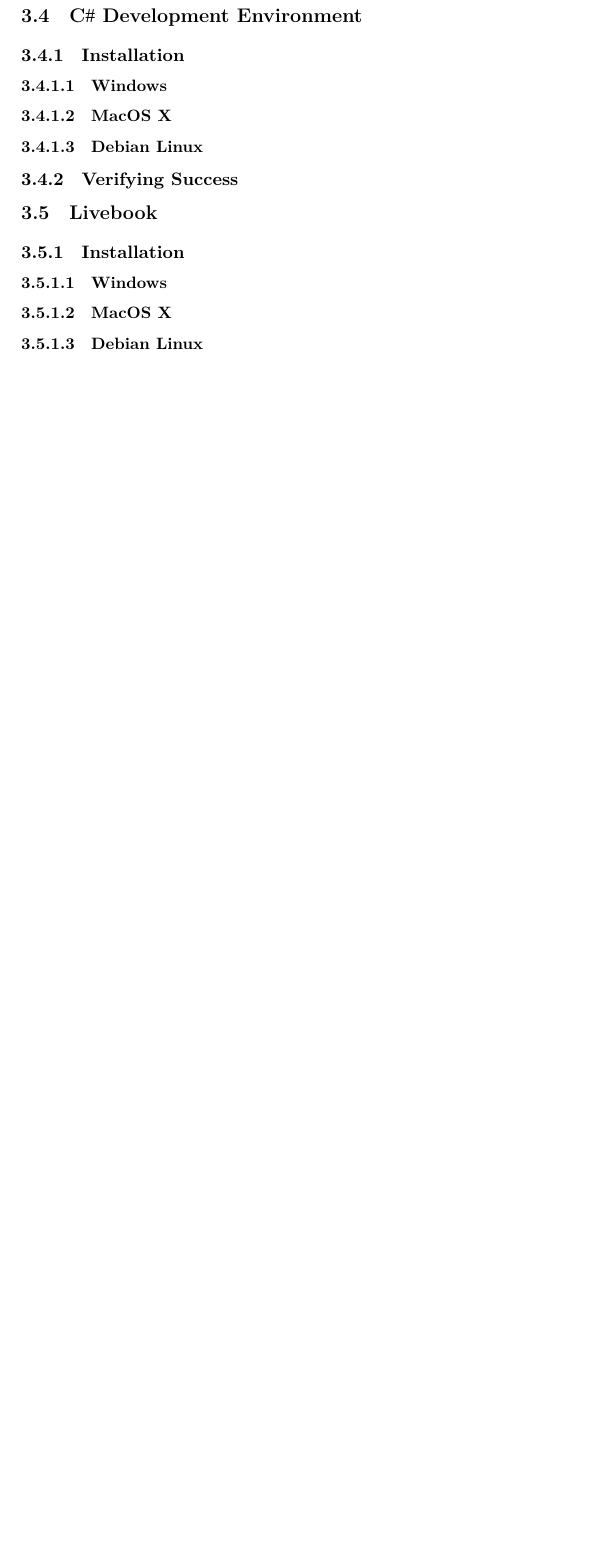
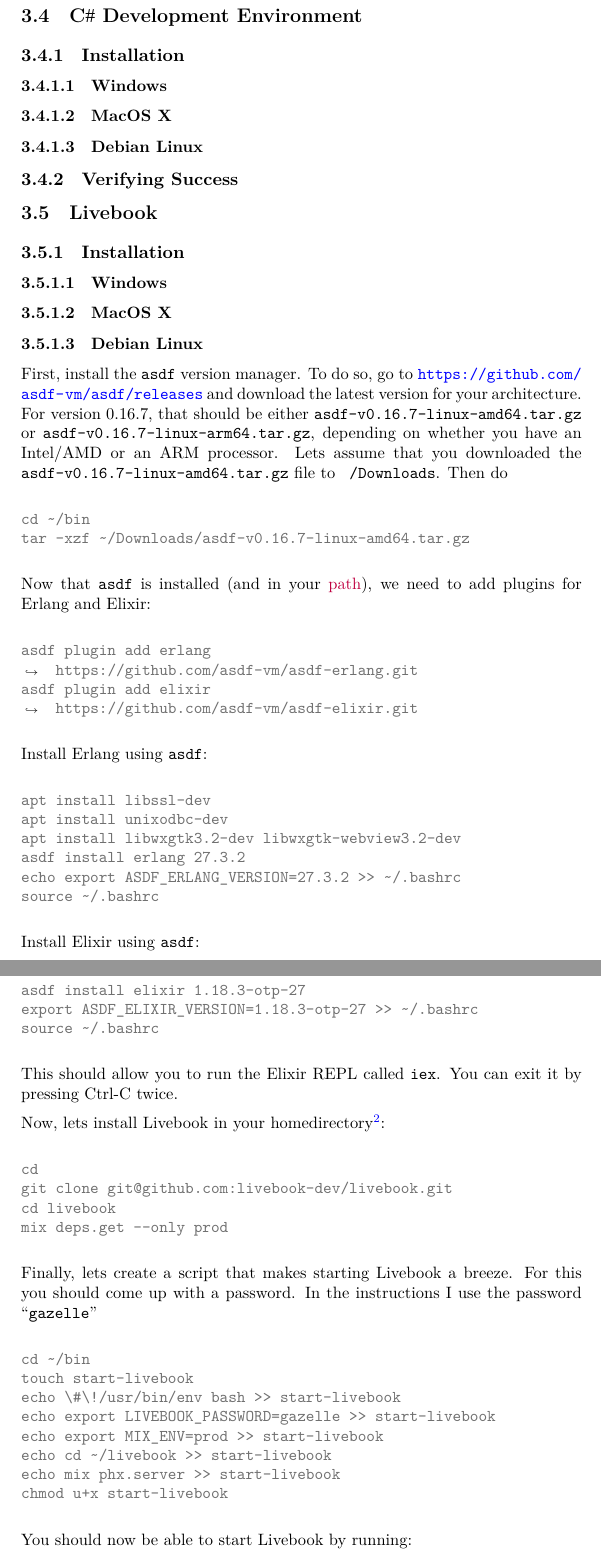
Before and after one commit to aslakjohansen/progintro, a LaTeX thesis (doc/document.tex, which reads doc/prereqs.tex): part of page 28 of 69 before the commit and two parts of pages 28 and 29 of 70 after it, the two joined at a grey line, cut so that both start at the same text, the shorter picture padded with empty space. Compiled offline with XeLaTeX; a LaTeX package or settings file that is missing is left out.

Commit message:
Described how to install livebook

```diff
--- a/doc/prereqs.tex
+++ b/doc/prereqs.tex
@@ -57,3 +57,68 @@
 \subsubsection{Windows}
 \subsubsection{MacOS X}
 \subsubsection{Debian Linux}
+
+%First we need to install the \commandname{wget} command to download \commandname{asdf}. To do so, run the following command as a privileged used:
+
+%\begin{minted}[breaklines]{shell-session}
+%apt install wget
+%\end{minted}
+
+First, install the \commandname{asdf} version manager. To do so, go to \url{https://github.com/asdf-vm/asdf/releases} and download the latest version for your architecture. For version 0.16.7, that should be either \filename{asdf-v0.16.7-linux-amd64.tar.gz} or \filename{asdf-v0.16.7-linux-arm64.tar.gz}, depending on whether you have an Intel/AMD or an ARM processor. Lets assume that you downloaded the \filename{asdf-v0.16.7-linux-amd64.tar.gz} file to \filename{~/Downloads}. Then do
+
+\begin{minted}[breaklines]{shell-session}
+cd ~/bin
+tar -xzf ~/Downloads/asdf-v0.16.7-linux-amd64.tar.gz
+\end{minted}
+
+Now that \commandname{asdf} is installed (and in your \idx{path}{Path}), we need to add plugins for Erlang and Elixir:
+
+\begin{minted}[breaklines]{shell-session}
+asdf plugin add erlang https://github.com/asdf-vm/asdf-erlang.git
+asdf plugin add elixir https://github.com/asdf-vm/asdf-elixir.git
+\end{minted}
+
+Install Erlang using \commandname{asdf}:
+
+\begin{minted}[breaklines]{shell-session}
+apt install libssl-dev
+apt install unixodbc-dev
+apt install libwxgtk3.2-dev libwxgtk-webview3.2-dev
+asdf install erlang 27.3.2
+echo export ASDF_ERLANG_VERSION=27.3.2 >> ~/.bashrc
+source ~/.bashrc
+\end{minted}
+
+Install Elixir using \commandname{asdf}:
+
+\begin{minted}[breaklines]{shell-session}
+asdf install elixir 1.18.3-otp-27
+export ASDF_ELIXIR_VERSION=1.18.3-otp-27 >> ~/.bashrc
+source ~/.bashrc
+\end{minted}
+
+This should allow you to run the Elixir REPL called \commandname{iex}. You can exit it by pressing Ctrl-C twice.
+
+Now, lets install Livebook in your homedirectory\footnote{You probably want to place it somewhere else according to your own organizational concept, but the instructions will assume this location.}:
+
+\begin{minted}[breaklines]{shell-session}
+cd
+git clone git@github.com:livebook-dev/livebook.git
+cd livebook
+mix deps.get --only prod
+\end{minted}
+
+Finally, lets create a script that makes starting Livebook a breeze. For this you should come up with a password. In the instructions I use the password \say{\texttt{gazelle}}
+
+\begin{minted}[breaklines]{shell-session}
+cd ~/bin
+touch start-livebook
+echo \#\!/usr/bin/env bash >> start-livebook
+echo export LIVEBOOK_PASSWORD=gazelle >> start-livebook
+echo export MIX_ENV=prod >> start-livebook
+echo cd ~/livebook >> start-livebook
+echo mix phx.server >> start-livebook
+chmod u+x start-livebook
+\end{minted}
+
+You should now be able to start Livebook by running:
```
Also changed, not shown: doc/prereqs.tex (11 more changed lines).
